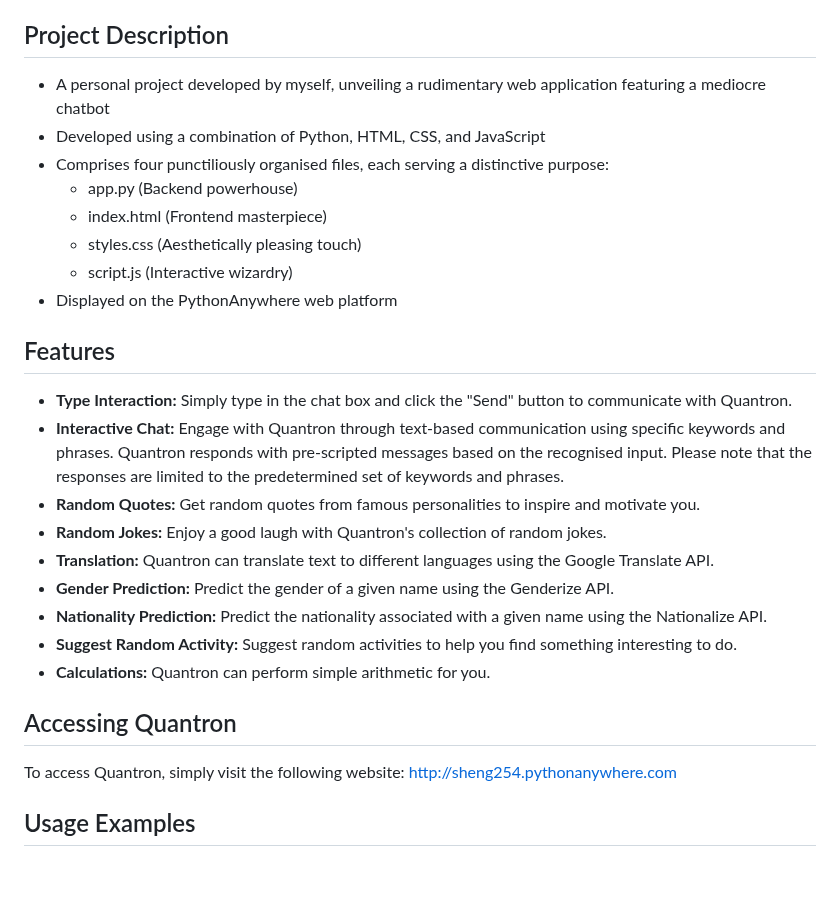
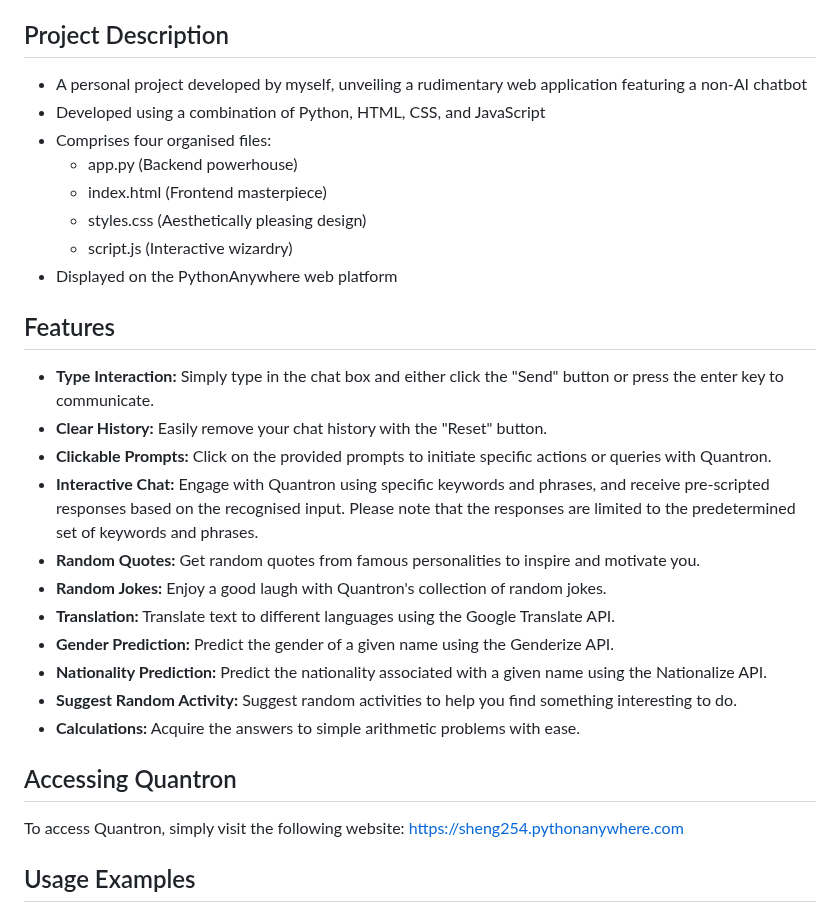
Before and after one commit to Sheng254/quantron, a Markdown page: README.md, the part around the change. GitHub-like rendering; blank space fills up the shorter version.

```diff
--- a/README.md
+++ b/README.md
@@ -5,28 +5,30 @@
 Welcome to Quantron, your personal assistant! Quantron is designed to chat and assist you with various tasks.
 
 ## Project Description
-- A personal project developed by myself, unveiling a rudimentary web application featuring a mediocre chatbot
+- A personal project developed by myself, unveiling a rudimentary web application featuring a non-AI chatbot
 - Developed using a combination of Python, HTML, CSS, and JavaScript
-- Comprises four punctiliously organised files, each serving a distinctive purpose:
+- Comprises four organised files:
    - app.py (Backend powerhouse)
    - index.html (Frontend masterpiece)
-   - styles.css (Aesthetically pleasing touch)
+   - styles.css (Aesthetically pleasing design)
    - script.js (Interactive wizardry)
 - Displayed on the PythonAnywhere web platform
 
 ## Features
-- **Type Interaction:** Simply type in the chat box and click the "Send" button to communicate with Quantron.
-- **Interactive Chat:** Engage with Quantron through text-based communication using specific keywords and phrases. Quantron responds with pre-scripted messages based on the recognised input. Please note that the responses are limited to the predetermined set of keywords and phrases.
+- **Type Interaction:** Simply type in the chat box and either click the "Send" button or press the enter key to communicate.
+- **Clear History:** Easily remove your chat history with the "Reset" button.
+- **Clickable Prompts:** Click on the provided prompts to initiate specific actions or queries with Quantron.
+- **Interactive Chat:** Engage with Quantron using specific keywords and phrases, and receive pre-scripted responses based on the recognised input. Please note that the responses are limited to the predetermined set of keywords and phrases.
 - **Random Quotes:** Get random quotes from famous personalities to inspire and motivate you.
 - **Random Jokes:** Enjoy a good laugh with Quantron's collection of random jokes.
-- **Translation:** Quantron can translate text to different languages using the Google Translate API.
+- **Translation:** Translate text to different languages using the Google Translate API.
 - **Gender Prediction:** Predict the gender of a given name using the Genderize API.
 - **Nationality Prediction:** Predict the nationality associated with a given name using the Nationalize API.
 - **Suggest Random Activity:** Suggest random activities to help you find something interesting to do.
-- **Calculations:** Quantron can perform simple arithmetic for you.
+- **Calculations:** Acquire the answers to simple arithmetic problems with ease.
 
 ## Accessing Quantron
-To access Quantron, simply visit the following website: http://sheng254.pythonanywhere.com
+To access Quantron, simply visit the following website: https://sheng254.pythonanywhere.com
 
 ## Usage Examples
 - 🤔: how are you?
```
